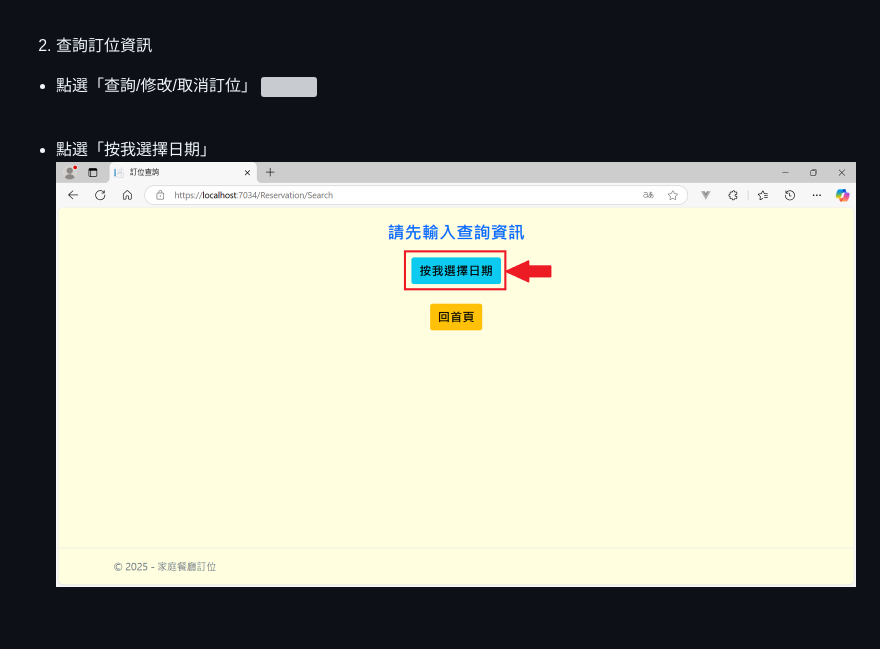
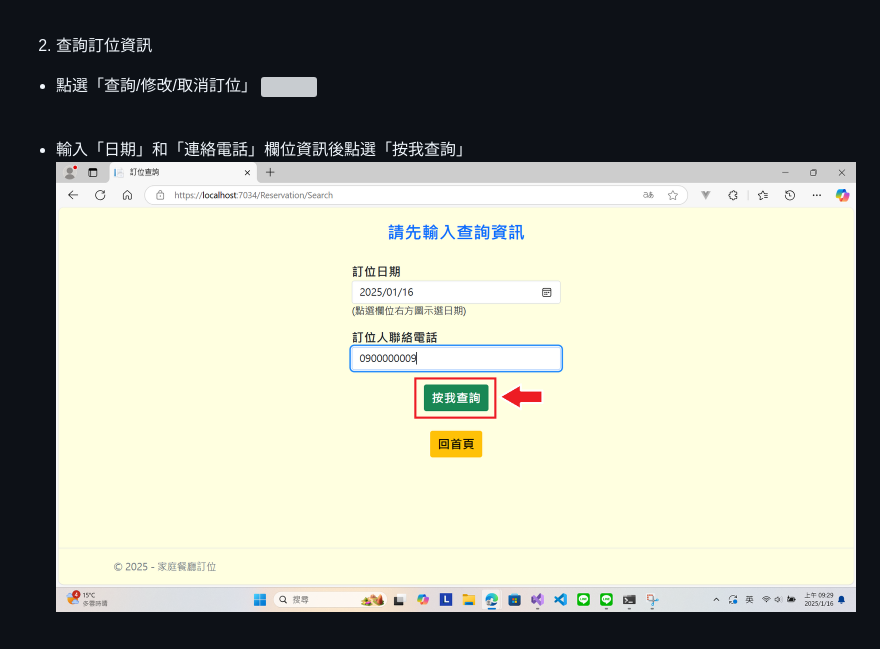
Before and after one commit to huaiminhu/Project_Reservation, a Markdown page: README.md, the part around one of its changes. Drawn GitHub-style; grey boxes are pictures that could not be loaded.

```diff
--- a/README.md
+++ b/README.md
@@ -121,6 +97,6 @@
 <br/>
 
-- 點選「按我選擇日期」
-![](https://github.com/huaiminhu/Project_Reservation/blob/main/Pics/%E6%9F%A5%E8%A9%A2%E9%A0%812.png)
+- 輸入「日期」和「連絡電話」欄位資訊後點選「按我查詢」
+![](https://github.com/huaiminhu/Project_Reservation/blob/main/Pics/0116display/DP17.png)
 <br/>
 
```
Also changed, not shown: other parts of README.md (+37 -77 lines).
